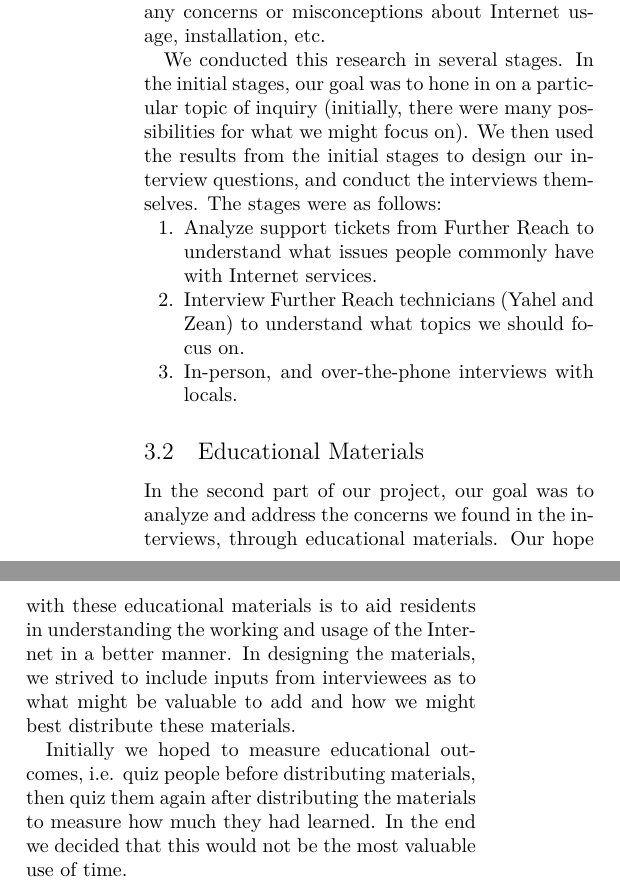
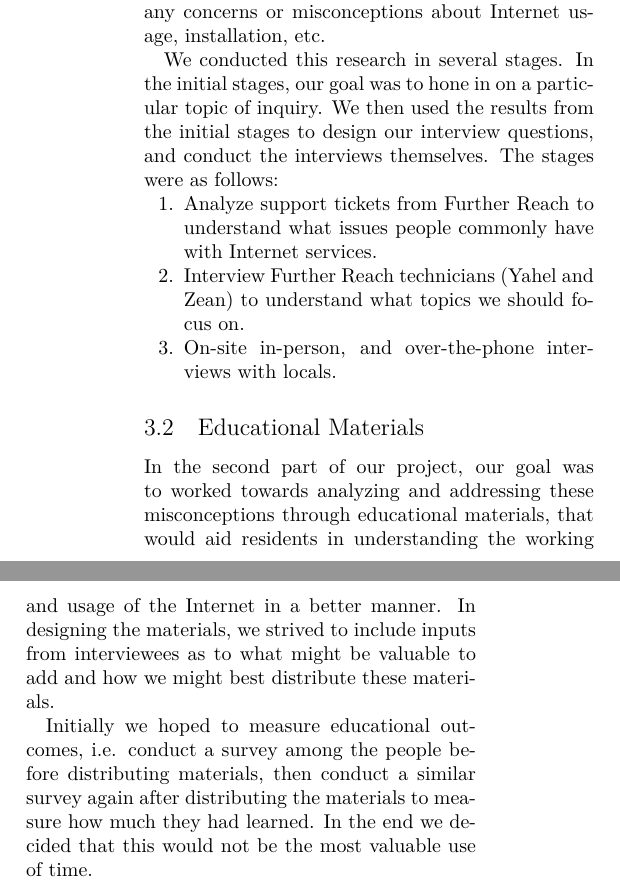
Before and after one commit to nebgnahz/RBE, a LaTeX thesis (report/main.tex, which reads report/method.tex): two parts of the columns of page 2 of 7, joined at a grey line, cut so that both start at the same text. Compiled offline with XeLaTeX; a LaTeX package or settings file that is missing is left out.

Commit message:
Update method.tex

```diff
--- a/report/method.tex
+++ b/report/method.tex
@@ -15,8 +15,7 @@ the Internet, and if they had any concerns or misconceptions about Internet
 usage, installation, etc.
 
 We conducted this research in several stages. In the initial stages, our goal
-was to hone in on a particular topic of inquiry (initially, there were many
-possibilities for what we might focus on). We then used the results from the
+was to hone in on a particular topic of inquiry. We then used the results from the
 initial stages to design our interview questions, and conduct the interviews
 themselves. The stages were as follows:
 
@@ -25,21 +24,20 @@ themselves. The stages were as follows:
 people commonly have with Internet services.
 \item Interview Further Reach technicians (Yahel and Zean) to understand what
 topics we should focus on.
-\item In-person, and over-the-phone interviews with locals.
+\item On-site in-person, and over-the-phone interviews with locals.
 \end{enumerate}
 
 \subsection{Educational Materials}
 
-In the second part of our project, our goal was to analyze
-and address the concerns we found in the interviews, through educational
-materials. Our hope with these educational materials is to
+In the second part of our project, our goal was to worked towards analyzing
+and addressing these misconceptions through educational materials, that would
 aid residents in understanding the working and usage of the Internet in a
 better manner. In designing the materials, we strived to include inputs from
 interviewees as to what might be valuable to add and how we might best
 distribute these materials.
 
-Initially we hoped to measure educational outcomes, i.e. quiz people before
-distributing materials, then quiz them again after distributing the materials
+Initially we hoped to measure educational outcomes, i.e. conduct a survey among the people before
+distributing materials, then  conduct a similar survey again after distributing the materials
 to measure how much they had learned. In the end we decided that this would
 not be the most valuable use of time.
 
```
Also changed, not shown: report/method.tex (2 more changed lines).
